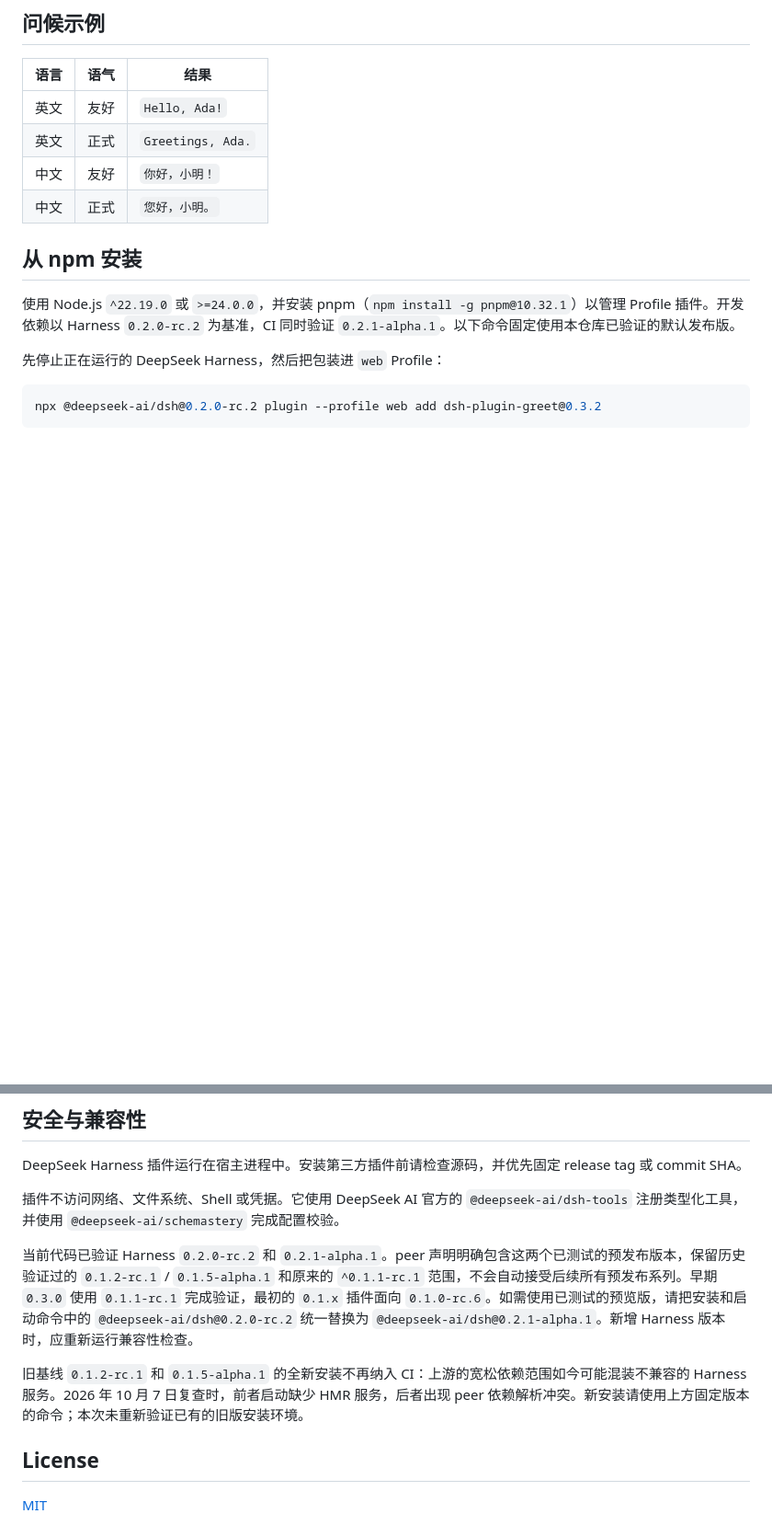
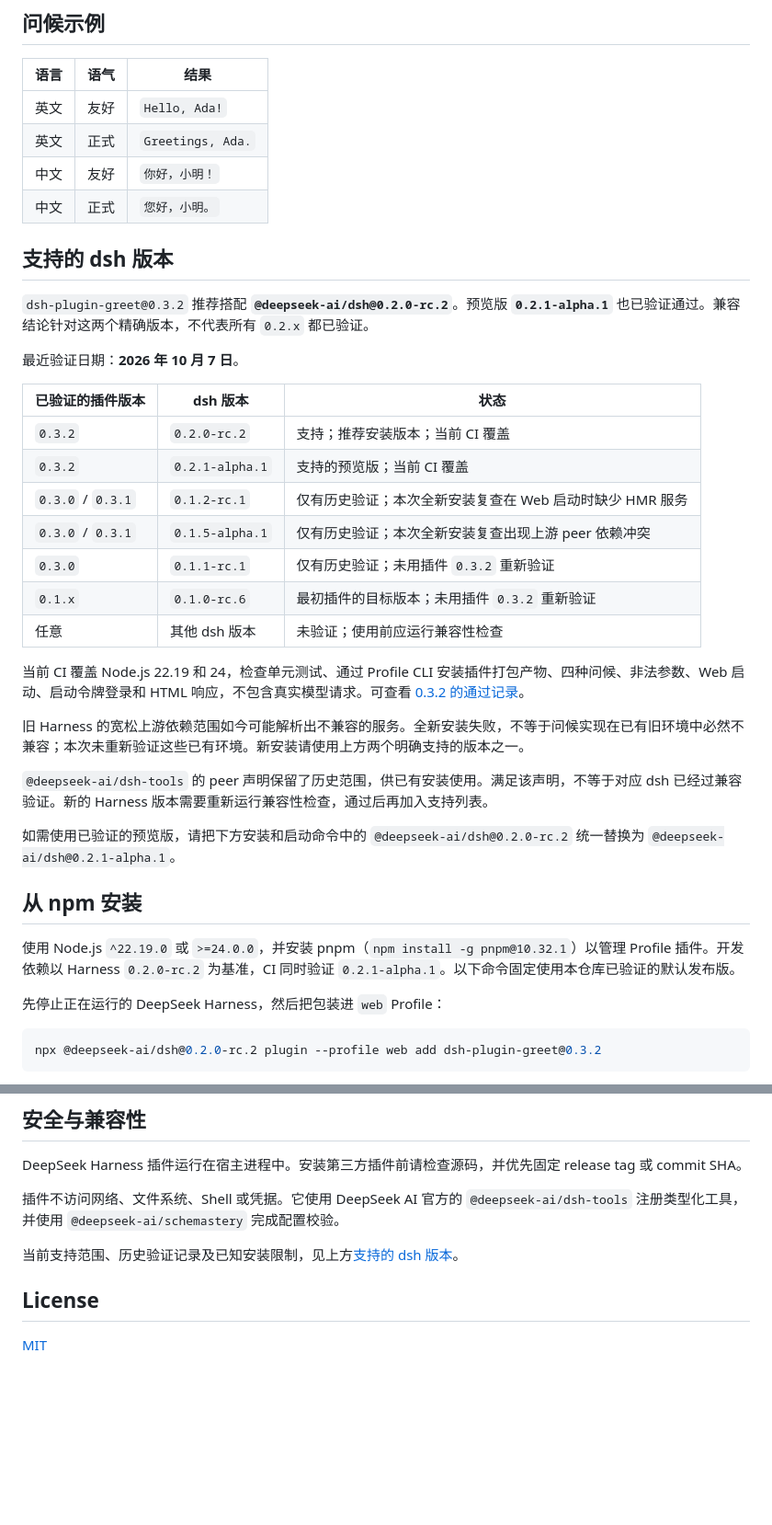
Before and after one commit to 0lidaxiang/dsh-plugin-greet, a Markdown page: docs/README.zh-CN.md, 2 parts joined by grey strips. Shown at 92% size. Rendered like a GitHub page; blank space fills up the shorter version.

```diff
--- a/docs/README.zh-CN.md
+++ b/docs/README.zh-CN.md
@@ -81,6 +81,30 @@ Hello, Ada!
 | 英文 | 正式 | `Greetings, Ada.` |
 | 中文 | 友好 | `你好，小明！` |
 | 中文 | 正式 | `您好，小明。` |
+
+## 支持的 dsh 版本
+
+`dsh-plugin-greet@0.3.2` 推荐搭配 **`@deepseek-ai/dsh@0.2.0-rc.2`**。预览版 **`0.2.1-alpha.1`** 也已验证通过。兼容结论针对这两个精确版本，不代表所有 `0.2.x` 都已验证。
+
+最近验证日期：**2026 年 10 月 7 日**。
+
+| 已验证的插件版本 | dsh 版本 | 状态 |
+| --- | --- | --- |
+| `0.3.2` | `0.2.0-rc.2` | 支持；推荐安装版本；当前 CI 覆盖 |
+| `0.3.2` | `0.2.1-alpha.1` | 支持的预览版；当前 CI 覆盖 |
+| `0.3.0` / `0.3.1` | `0.1.2-rc.1` | 仅有历史验证；本次全新安装复查在 Web 启动时缺少 HMR 服务 |
+| `0.3.0` / `0.3.1` | `0.1.5-alpha.1` | 仅有历史验证；本次全新安装复查出现上游 peer 依赖冲突 |
+| `0.3.0` | `0.1.1-rc.1` | 仅有历史验证；未用插件 `0.3.2` 重新验证 |
+| `0.1.x` | `0.1.0-rc.6` | 最初插件的目标版本；未用插件 `0.3.2` 重新验证 |
+| 任意 | 其他 dsh 版本 | 未验证；使用前应运行兼容性检查 |
+
+当前 CI 覆盖 Node.js 22.19 和 24，检查单元测试、通过 Profile CLI 安装插件打包产物、四种问候、非法参数、Web 启动、启动令牌登录和 HTML 响应，不包含真实模型请求。可查看 [0.3.2 的通过记录](https://github.com/0lidaxiang/dsh-plugin-greet/actions/runs/37595351660)。
+
+旧 Harness 的宽松上游依赖范围如今可能解析出不兼容的服务。全新安装失败，不等于问候实现在已有旧环境中必然不兼容；本次未重新验证这些已有环境。新安装请使用上方两个明确支持的版本之一。
+
+`@deepseek-ai/dsh-tools` 的 peer 声明保留了历史范围，供已有安装使用。满足该声明，不等于对应 dsh 已经过兼容验证。新的 Harness 版本需要重新运行兼容性检查，通过后再加入支持列表。
+
+如需使用已验证的预览版，请把下方安装和启动命令中的 `@deepseek-ai/dsh@0.2.0-rc.2` 统一替换为 `@deepseek-ai/dsh@0.2.1-alpha.1`。
 
 ## 从 npm 安装
 
@@ -282,9 +306,7 @@ DeepSeek Harness 插件运行在宿主进程中。安装第三方插件前请检
 
 插件不访问网络、文件系统、Shell 或凭据。它使用 DeepSeek AI 官方的 `@deepseek-ai/dsh-tools` 注册类型化工具，并使用 `@deepseek-ai/schemastery` 完成配置校验。
 
-当前代码已验证 Harness `0.2.0-rc.2` 和 `0.2.1-alpha.1`。peer 声明明确包含这两个已测试的预发布版本，保留历史验证过的 `0.1.2-rc.1` / `0.1.5-alpha.1` 和原来的 `^0.1.1-rc.1` 范围，不会自动接受后续所有预发布系列。早期 `0.3.0` 使用 `0.1.1-rc.1` 完成验证，最初的 `0.1.x` 插件面向 `0.1.0-rc.6`。如需使用已测试的预览版，请把安装和启动命令中的 `@deepseek-ai/dsh@0.2.0-rc.2` 统一替换为 `@deepseek-ai/dsh@0.2.1-alpha.1`。新增 Harness 版本时，应重新运行兼容性检查。
-
-旧基线 `0.1.2-rc.1` 和 `0.1.5-alpha.1` 的全新安装不再纳入 CI：上游的宽松依赖范围如今可能混装不兼容的 Harness 服务。2026 年 10 月 7 日复查时，前者启动缺少 HMR 服务，后者出现 peer 依赖解析冲突。新安装请使用上方固定版本的命令；本次未重新验证已有的旧版安装环境。
+当前支持范围、历史验证记录及已知安装限制，见上方[支持的 dsh 版本](#支持的-dsh-版本)。
 
 ## License
 
```
Also changed, not shown: README.md (+25 -3 lines).
